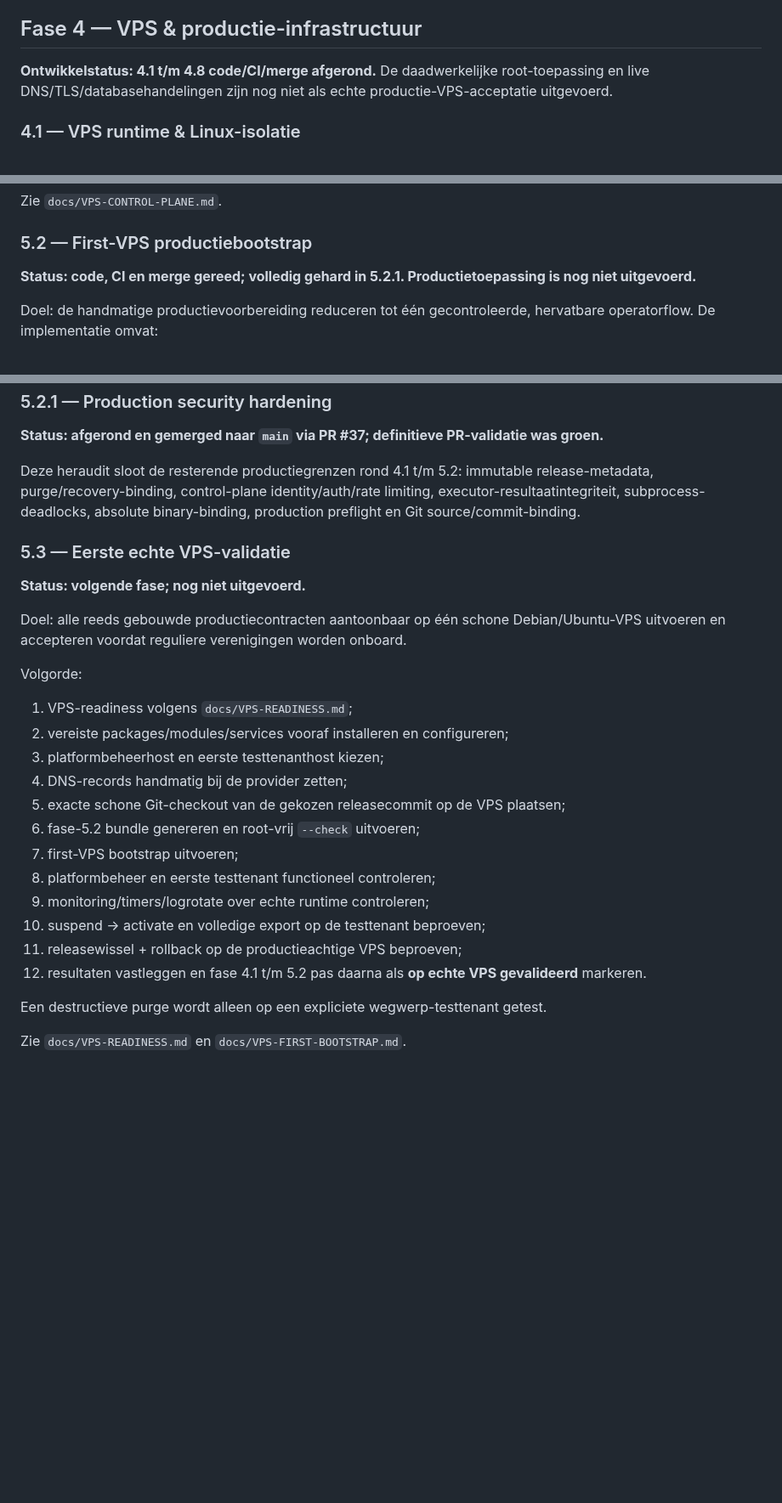
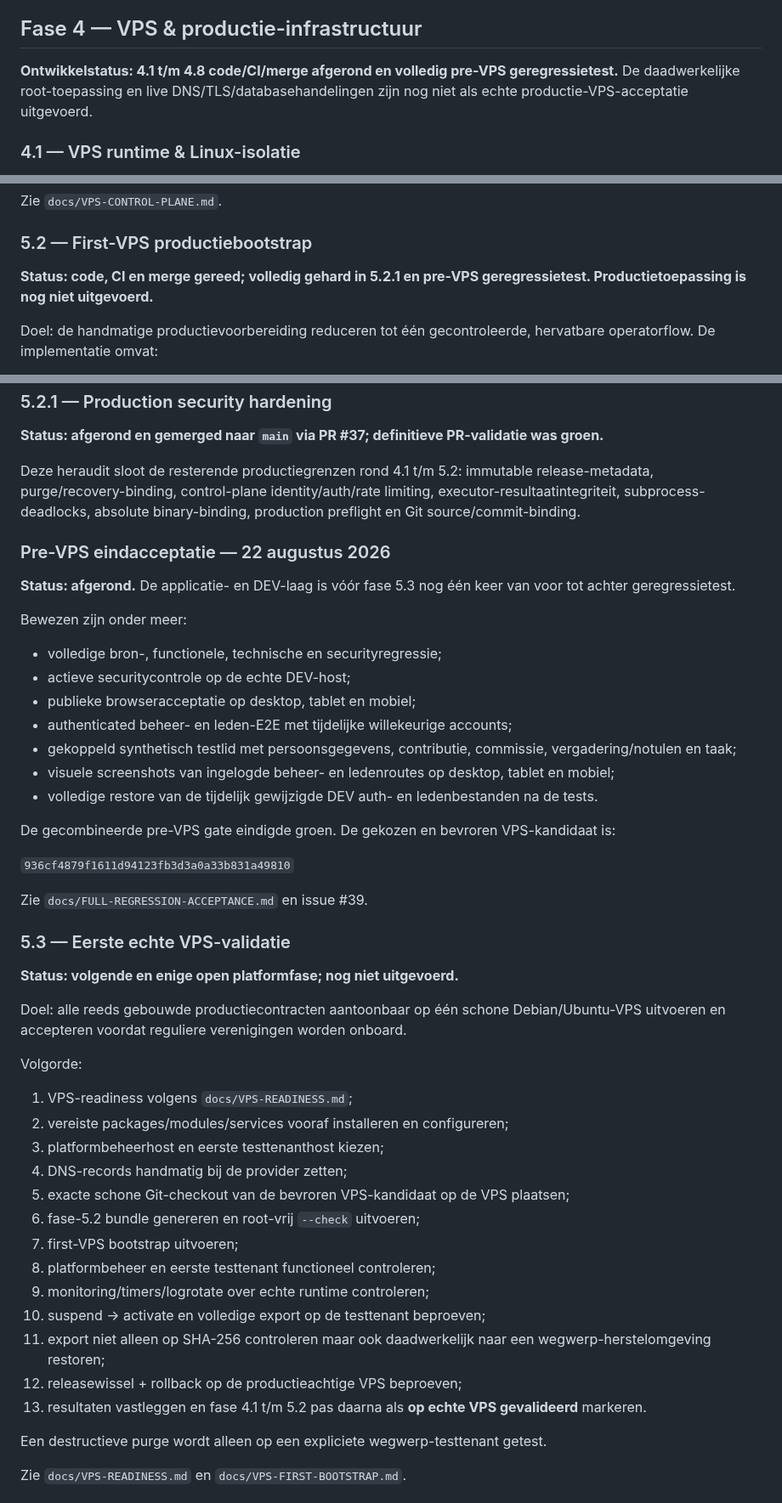
Before and after one commit to pjaminon-bit/RC045test, a Markdown page: docs/ROADMAP.md, 3 parts joined by grey strips. Shown at 85% size. Drawn GitHub-style; blank space fills up the shorter version.

Commit message:
docs: update pre-VPS acceptance status

```diff
--- a/docs/ROADMAP.md
+++ b/docs/ROADMAP.md
@@ -22,7 +22,7 @@ De gedeelde applicatie kan daarmee meerdere verenigingen vanuit dezelfde codebas
 
 ## Fase 4 — VPS & productie-infrastructuur
 
-**Ontwikkelstatus: 4.1 t/m 4.8 code/CI/merge afgerond.** De daadwerkelijke root-toepassing en live DNS/TLS/databasehandelingen zijn nog niet als echte productie-VPS-acceptatie uitgevoerd.
+**Ontwikkelstatus: 4.1 t/m 4.8 code/CI/merge afgerond en volledig pre-VPS geregressietest.** De daadwerkelijke root-toepassing en live DNS/TLS/databasehandelingen zijn nog niet als echte productie-VPS-acceptatie uitgevoerd.
 
 ### 4.1 — VPS runtime & Linux-isolatie
 **Status: code en CI gereed; echte VPS-validatie volgt in fase 5.3.**
@@ -91,7 +91,7 @@ Zie `docs/VPS-CONTROL-PLANE.md`.
 
 ### 5.2 — First-VPS productiebootstrap
 
-**Status: code, CI en merge gereed; volledig gehard in 5.2.1. Productietoepassing is nog niet uitgevoerd.**
+**Status: code, CI en merge gereed; volledig gehard in 5.2.1 en pre-VPS geregressietest. Productietoepassing is nog niet uitgevoerd.**
 
 Doel: de handmatige productievoorbereiding reduceren tot één gecontroleerde, hervatbare operatorflow. De implementatie omvat:
 
@@ -123,9 +123,29 @@ Zie `docs/VPS-FIRST-BOOTSTRAP.md`.
 
 Deze heraudit sloot de resterende productiegrenzen rond 4.1 t/m 5.2: immutable release-metadata, purge/recovery-binding, control-plane identity/auth/rate limiting, executor-resultaatintegriteit, subprocess-deadlocks, absolute binary-binding, production preflight en Git source/commit-binding.
 
+### Pre-VPS eindacceptatie — 22 augustus 2026
+
+**Status: afgerond.** De applicatie- en DEV-laag is vóór fase 5.3 nog één keer van voor tot achter geregressietest.
+
+Bewezen zijn onder meer:
+
+- volledige bron-, functionele, technische en securityregressie;
+- actieve securitycontrole op de echte DEV-host;
+- publieke browseracceptatie op desktop, tablet en mobiel;
+- authenticated beheer- en leden-E2E met tijdelijke willekeurige accounts;
+- gekoppeld synthetisch testlid met persoonsgegevens, contributie, commissie, vergadering/notulen en taak;
+- visuele screenshots van ingelogde beheer- en ledenroutes op desktop, tablet en mobiel;
+- volledige restore van de tijdelijk gewijzigde DEV auth- en ledenbestanden na de tests.
+
+De gecombineerde pre-VPS gate eindigde groen. De gekozen en bevroren VPS-kandidaat is:
+
+`936cf4879f1611d94123fb3d3a0a33b831a49810`
+
+Zie `docs/FULL-REGRESSION-ACCEPTANCE.md` en issue #39.
+
 ### 5.3 — Eerste echte VPS-validatie
 
-**Status: volgende fase; nog niet uitgevoerd.**
+**Status: volgende en enige open platformfase; nog niet uitgevoerd.**
 
 Doel: alle reeds gebouwde productiecontracten aantoonbaar op één schone Debian/Ubuntu-VPS uitvoeren en accepteren voordat reguliere verenigingen worden onboard.
 
@@ -135,14 +155,15 @@ Volgorde:
 2. vereiste packages/modules/services vooraf installeren en configureren;
 3. platformbeheerhost en eerste testtenanthost kiezen;
 4. DNS-records handmatig bij de provider zetten;
-5. exacte schone Git-checkout van de gekozen releasecommit op de VPS plaatsen;
+5. exacte schone Git-checkout van de bevroren VPS-kandidaat op de VPS plaatsen;
 6. fase-5.2 bundle genereren en root-vrij `--check` uitvoeren;
 7. first-VPS bootstrap uitvoeren;
 8. platformbeheer en eerste testtenant functioneel controleren;
 9. monitoring/timers/logrotate over echte runtime controleren;
 10. suspend → activate en volledige export op de testtenant beproeven;
-11. releasewissel + rollback op de productieachtige VPS beproeven;
-12. resultaten vastleggen en fase 4.1 t/m 5.2 pas daarna als **op echte VPS gevalideerd** markeren.
+11. export niet alleen op SHA-256 controleren maar ook daadwerkelijk naar een wegwerp-herstelomgeving restoren;
+12. releasewissel + rollback op de productieachtige VPS beproeven;
+13. resultaten vastleggen en fase 4.1 t/m 5.2 pas daarna als **op echte VPS gevalideerd** markeren.
 
 Een destructieve purge wordt alleen op een expliciete wegwerp-testtenant getest.
 
```
Also changed, not shown: other parts of docs/ROADMAP.md (+2 -2 lines).
